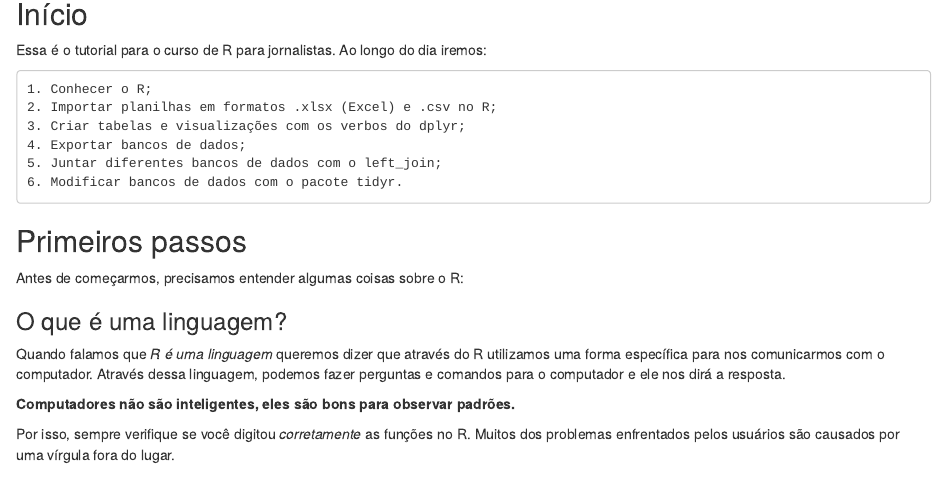
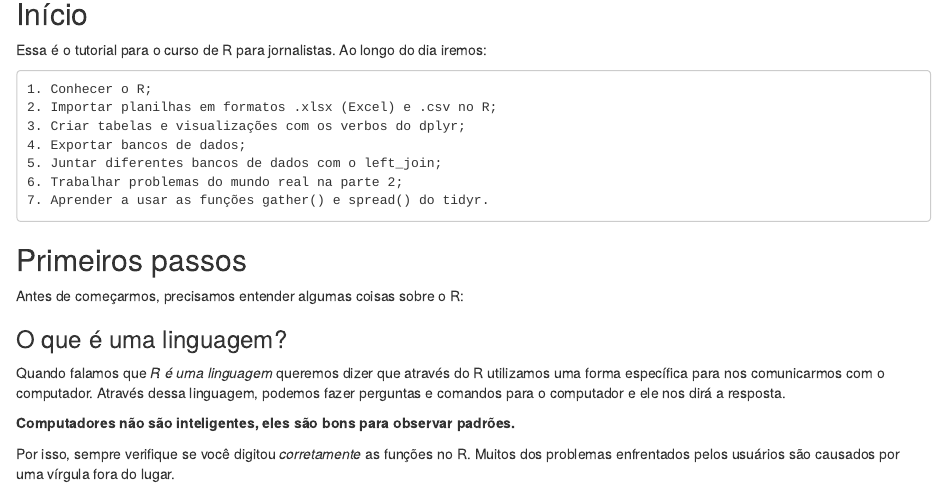
Before and after one commit to voigtjessica/curso_R_ABRAJI_28062018, an R Markdown document (introducao.rmd): the page in a window 1100 px wide, from 140 px down. Rendered offline with R 4.5, knitr and Pandoc, with nearby package versions.

Commit message:
Aula parte 1 - corrigida

```diff
--- a/introducao.rmd
+++ b/introducao.rmd
@@ -14,7 +14,8 @@ Essa é o tutorial para o curso de R para jornalistas. Ao longo do dia iremos:
     3. Criar tabelas e visualizações com os verbos do dplyr;
     4. Exportar bancos de dados;
     5. Juntar diferentes bancos de dados com o left_join;
-    6. Modificar bancos de dados com o pacote tidyr.
+    6. Trabalhar problemas do mundo real na parte 2;
+    7. Aprender a usar as funções gather() e spread() do tidyr.
 
 
 ## Primeiros passos
```
